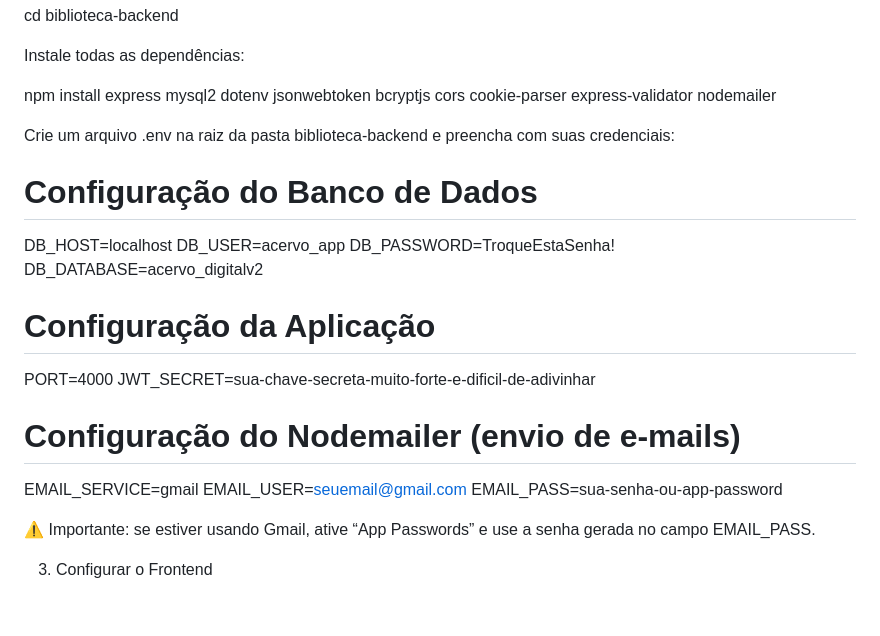
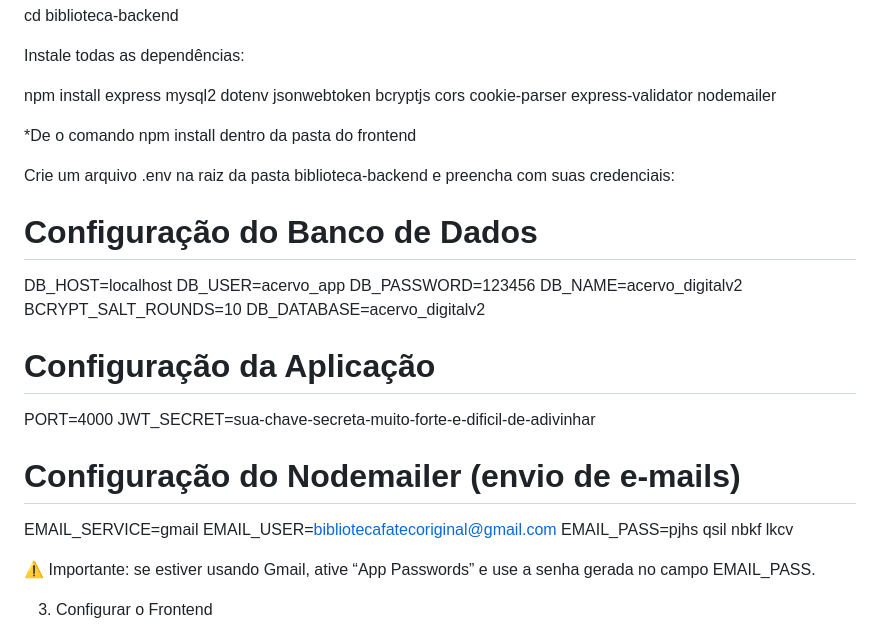
Before and after one commit to HitoshiMiguel/BibliotecaFatecZL, a Markdown page: Readme Instalacao.md, the part around the change. Rendered like a GitHub page; blank space fills up the shorter version.

```diff
--- a/Readme Instalacao.md
+++ b/Readme Instalacao.md
@@ -128,13 +128,16 @@ Instale todas as dependências:
 
 npm install express mysql2 dotenv jsonwebtoken bcryptjs cors cookie-parser express-validator nodemailer
 
+*De o comando npm install dentro da pasta do frontend
 
 Crie um arquivo .env na raiz da pasta biblioteca-backend e preencha com suas credenciais:
 
 # Configuração do Banco de Dados
 DB_HOST=localhost
 DB_USER=acervo_app
-DB_PASSWORD=TroqueEstaSenha!
+DB_PASSWORD=123456
+DB_NAME=acervo_digitalv2
+BCRYPT_SALT_ROUNDS=10
 DB_DATABASE=acervo_digitalv2
 
 # Configuração da Aplicação
@@ -143,8 +146,8 @@ JWT_SECRET=sua-chave-secreta-muito-forte-e-dificil-de-adivinhar
 
 # Configuração do Nodemailer (envio de e-mails)
 EMAIL_SERVICE=gmail
-EMAIL_USER=seuemail@gmail.com
-EMAIL_PASS=sua-senha-ou-app-password
+EMAIL_USER=bibliotecafatecoriginal@gmail.com
+EMAIL_PASS=pjhs qsil nbkf lkcv
 
 
 ⚠️ Importante: se estiver usando Gmail, ative “App Passwords” e use a senha gerada no campo EMAIL_PASS.
```
